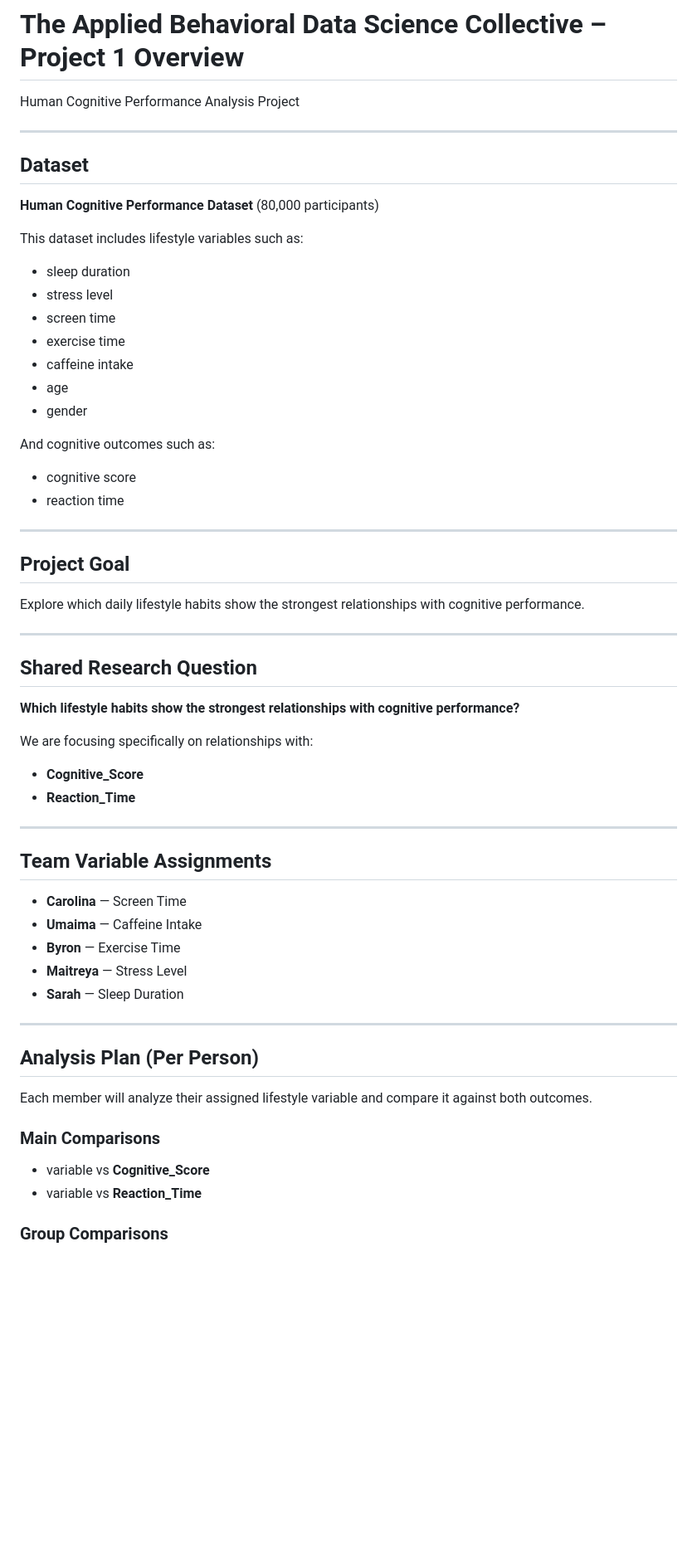
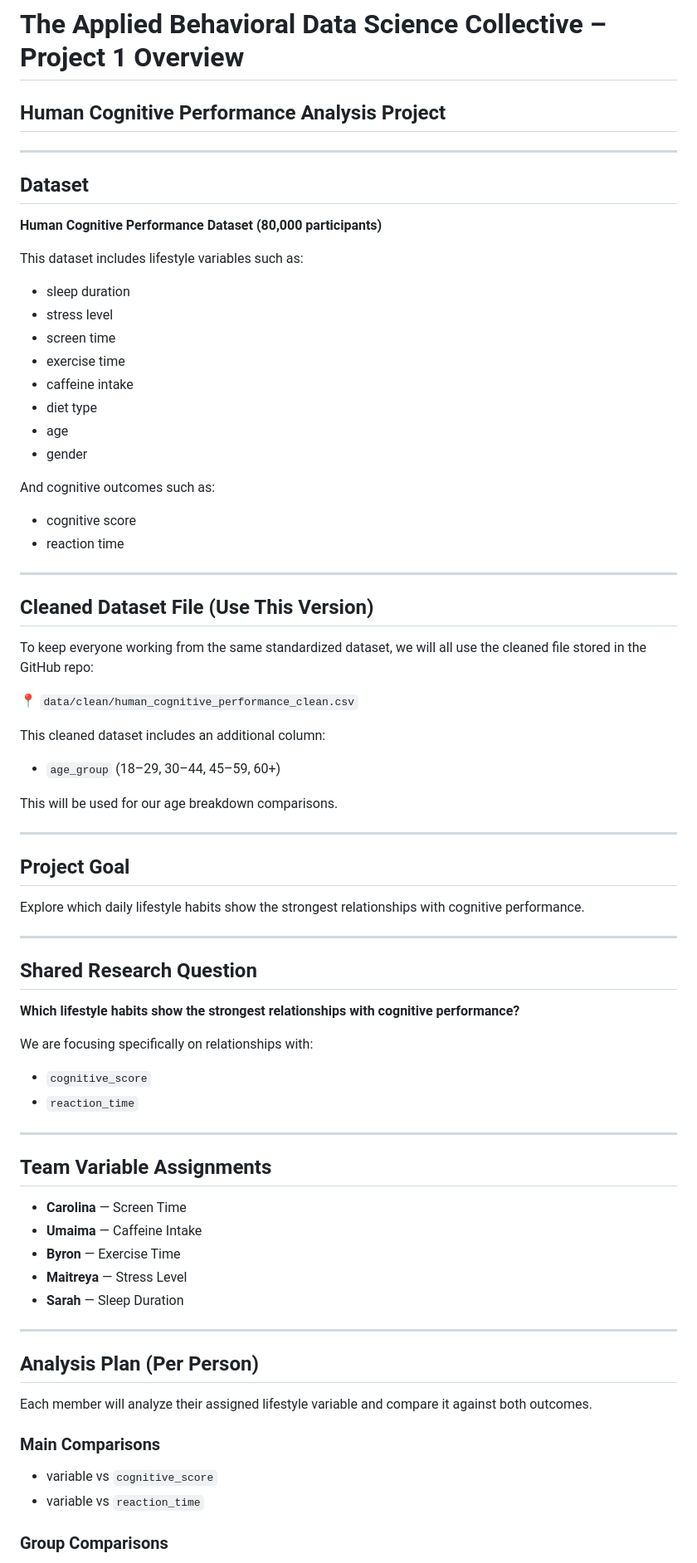
Before and after one commit to applied-behavioral-data-science/Human-Cognitive-Performance-Analysis-Project, a Markdown page: docs/PROJECT_OVERVIEW.md, the part around one of its changes. Shown at 83% size. Drawn GitHub-style; blank space fills up the shorter version.

```diff
--- a/docs/PROJECT_OVERVIEW.md
+++ b/docs/PROJECT_OVERVIEW.md
@@ -1,10 +1,10 @@
 # The Applied Behavioral Data Science Collective – Project 1 Overview
-Human Cognitive Performance Analysis Project
+## Human Cognitive Performance Analysis Project
 
 ---
 
 ## Dataset
-**Human Cognitive Performance Dataset** (80,000 participants)
+**Human Cognitive Performance Dataset (80,000 participants)**
 
 This dataset includes lifestyle variables such as:
 - sleep duration
@@ -12,12 +12,26 @@ This dataset includes lifestyle variables such as:
 - screen time
 - exercise time
 - caffeine intake
+- diet type
 - age
 - gender
 
 And cognitive outcomes such as:
 - cognitive score
 - reaction time
+
+---
+
+## Cleaned Dataset File (Use This Version)
+
+To keep everyone working from the same standardized dataset, we will all use the cleaned file stored in the GitHub repo:
+
+📍 `data/clean/human_cognitive_performance_clean.csv`
+
+This cleaned dataset includes an additional column:
+- `age_group` (18–29, 30–44, 45–59, 60+)
+
+This will be used for our age breakdown comparisons.
 
 ---
 
@@ -30,8 +44,8 @@ Explore which daily lifestyle habits show the strongest relationships with cogni
 **Which lifestyle habits show the strongest relationships with cognitive performance?**
 
 We are focusing specifically on relationships with:
-- **Cognitive_Score**
-- **Reaction_Time**
+- `cognitive_score`
+- `reaction_time`
 
 ---
 
@@ -45,10 +59,11 @@ We are focusing specifically on relationships with:
 ---
 
 ## Analysis Plan (Per Person)
+
 Each member will analyze their assigned lifestyle variable and compare it against both outcomes.
 
 ### Main Comparisons
-- variable vs **Cognitive_Score**
-- variable vs **Reaction_Time**
+- variable vs `cognitive_score`
+- variable vs `reaction_time`
 
 ### Group Comparisons
```
Also changed, not shown: other parts of docs/PROJECT_OVERVIEW.md (+39 -33 lines).
